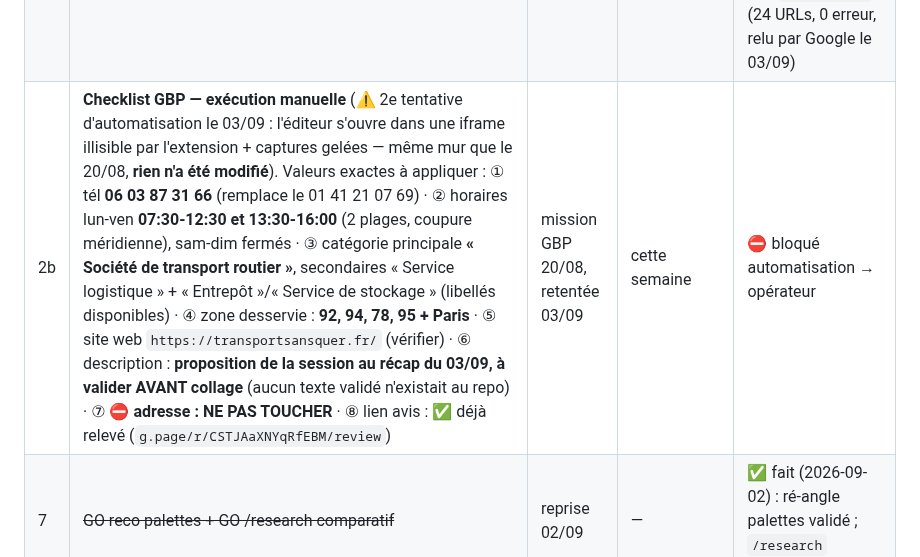
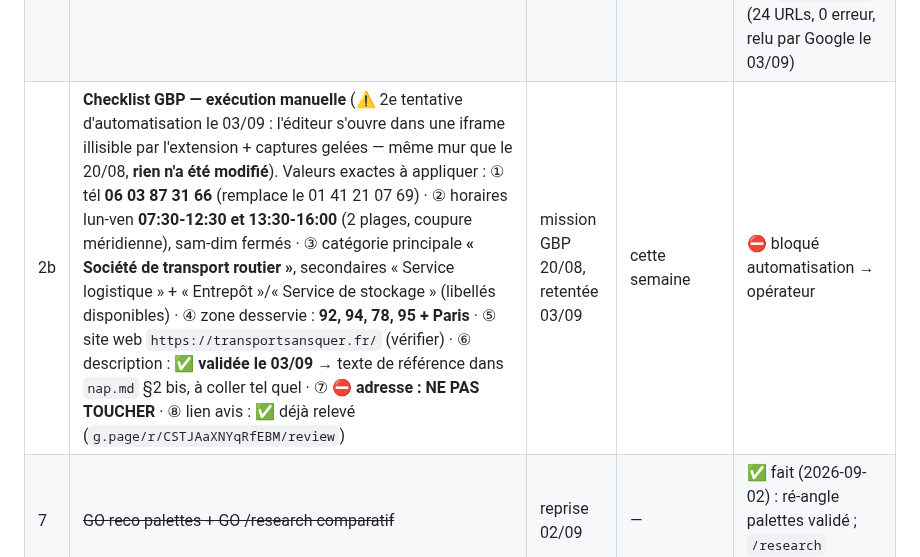
Before and after one commit to kaelix-agency/kaelix-marketing, a Markdown page: clients/transports-ansquer/todo-operateur.md, the part around the change. Rendered like a GitHub page.

```diff
--- a/clients/transports-ansquer/todo-operateur.md
+++ b/clients/transports-ansquer/todo-operateur.md
@@ -12,7 +12,7 @@
 | 6 | ~~Setup GSC directe~~ | chantier GSC 03/09 | — | ✅ **fait (2026-09-03)** : compte de service créé (gates opérateur ×3), clé sécurisée hors repo, accès « Complet », test réel OK — **la weekly du 07/09 aura des métriques GSC réelles** |
 | 8 | **Demander l'indexation des articles 2 et 3** : ⚠️ tenté par la session le 03/09, **échec dans le budget** (la barre d'inspection GSC ignore l'Entrée simulée ; le deep-link `/inspect` renvoie 404). **Reste 2 clics opérateur** : Search Console → barre du haut « Inspecter n'importe quelle URL » → coller `https://transportsansquer.fr/blog/empotage-depotage-conteneur/` → « Demander une indexation » ; idem pour `https://transportsansquer.fr/blog/transport-dedie-messagerie-ou-coursier/`. (Sinon : le sitemap soumis fera le travail, juste plus lentement) | test GSC 03/09, tenté 03/09 | cette semaine | ⛔ bloqué automatisation → opérateur |
 | 9 | ~~Sort de l'ancien sitemap~~ | test GSC 03/09 | — | ✅ **fait (2026-09-03)** : `page-sitemap.xml` retiré de GSC (HTTP 204) ; il ne reste que `sitemap.xml` (24 URLs, 0 erreur, relu par Google le 03/09) |
-| 2b | **Checklist GBP — exécution manuelle** (⚠️ 2e tentative d'automatisation le 03/09 : l'éditeur s'ouvre dans une iframe illisible par l'extension + captures gelées — même mur que le 20/08, **rien n'a été modifié**). Valeurs exactes à appliquer : ① tél **06 03 87 31 66** (remplace le 01 41 21 07 69) · ② horaires lun-ven **07:30-12:30 et 13:30-16:00** (2 plages, coupure méridienne), sam-dim fermés · ③ catégorie principale **« Société de transport routier »**, secondaires « Service logistique » + « Entrepôt »/« Service de stockage » (libellés disponibles) · ④ zone desservie : **92, 94, 78, 95 + Paris** · ⑤ site web `https://transportsansquer.fr/` (vérifier) · ⑥ description : **proposition de la session au récap du 03/09, à valider AVANT collage** (aucun texte validé n'existait au repo) · ⑦ ⛔ **adresse : NE PAS TOUCHER** · ⑧ lien avis : ✅ déjà relevé (`g.page/r/CSTJAaXNYqRfEBM/review`) | mission GBP 20/08, retentée 03/09 | cette semaine | ⛔ bloqué automatisation → opérateur |
+| 2b | **Checklist GBP — exécution manuelle** (⚠️ 2e tentative d'automatisation le 03/09 : l'éditeur s'ouvre dans une iframe illisible par l'extension + captures gelées — même mur que le 20/08, **rien n'a été modifié**). Valeurs exactes à appliquer : ① tél **06 03 87 31 66** (remplace le 01 41 21 07 69) · ② horaires lun-ven **07:30-12:30 et 13:30-16:00** (2 plages, coupure méridienne), sam-dim fermés · ③ catégorie principale **« Société de transport routier »**, secondaires « Service logistique » + « Entrepôt »/« Service de stockage » (libellés disponibles) · ④ zone desservie : **92, 94, 78, 95 + Paris** · ⑤ site web `https://transportsansquer.fr/` (vérifier) · ⑥ description : ✅ **validée le 03/09** → texte de référence dans `nap.md` §2 bis, à coller tel quel · ⑦ ⛔ **adresse : NE PAS TOUCHER** · ⑧ lien avis : ✅ déjà relevé (`g.page/r/CSTJAaXNYqRfEBM/review`) | mission GBP 20/08, retentée 03/09 | cette semaine | ⛔ bloqué automatisation → opérateur |
 | 7 | ~~GO reco palettes + GO /research comparatif~~ | reprise 02/09 | — | ✅ fait (2026-09-02) : ré-angle palettes validé ; `/research` comparatif lancé |
 
 ## Actions retirées / closes
```
Also changed, not shown: clients/transports-ansquer/nap.md (+9 -0 lines).
